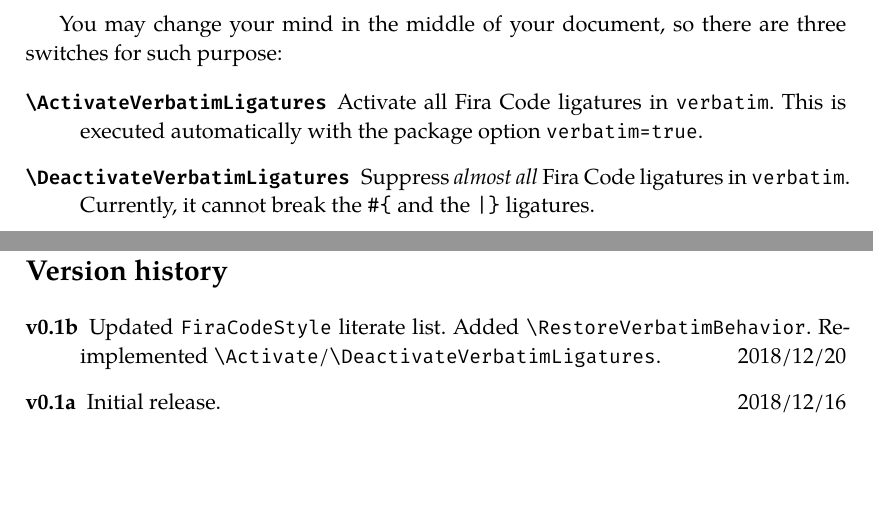
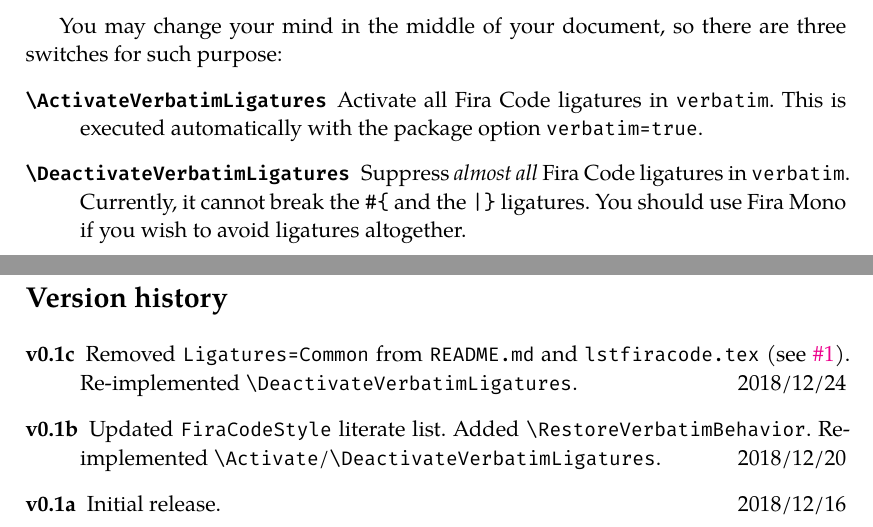
Before and after one commit to RuixiZhang42/lstfiracode, a LaTeX document (lstfiracode.tex, which reads lstfiracode.sty): two parts of pages 3 and 6 of 6, joined at a grey line, cut so that both start at the same text, the shorter picture padded with empty space. Compiled offline with XeLaTeX.

Commit message:
v0.1c update
fixes #1

```diff
--- a/lstfiracode.sty
+++ b/lstfiracode.sty
@@ -20,7 +20,7 @@
 %
 \NeedsTeXFormat{LaTeX2e}
 \ProvidesPackage{lstfiracode}[%
-  2018/12/20 v0.1b Use Fira Code font for listings]
+  2018/12/24 v0.1c Use Fira Code font for listings]
 
 \RequirePackage{kvoptions}
 \RequirePackage{listings}
@@ -42,11 +42,11 @@
   \def\verbatim@nolig@list{\do\`\do\,\do\'}%
 }
 \newcommand*\DeactivateVerbatimLigatures{%
-  \expandafter\def\expandafter\verbatim@nolig@list\expandafter{%
-    \lstfiracode@verbatim@nolig@list
+  \def\verbatim@nolig@list{%
+    \do\`\do\<\do\>\do\,\do\'\do\-%
     \do\w\do\*\do\/\do\:\do\=\do\!\do\~\do\[%
     \do\#\do\(\do\?\do\_\do\.\do\;\do\&\do\|%
-    \do\+\do\$\do\@\do\%\do\]% Do "7B and "7D, how?
+    \do\+\do\$\do\@\do\%\do\]% Do "7B and "7D, impossible?
   }%
 }
 \newcommand*\RestoreVerbatimBehavior{%
--- a/lstfiracode.tex
+++ b/lstfiracode.tex
@@ -12,7 +12,6 @@
 ]
 \setmonofont{Fira Code}[
   Scale=MatchLowercase,
-  Ligatures=Common,
   Contextuals=Alternate
 ]
 \newfontfamily\LMMono{Latin Modern Mono}[
@@ -67,7 +66,7 @@
 }
 \title{The \texttt{lstfiracode} package}
 \author{Ruixi~Zhang\thanks{\href{mailto:\myemail}{\nolinkurl{\myemail}}.}}
-\date{2018/12/20\enskip v0.1b}
+\date{2018/12/24\enskip v0.1c}
 
 \begin{document}
 
@@ -191,6 +189,7 @@
 \item[\texttt{\textbackslash DeactivateVerbatimLigatures}]
 Suppress \emph{almost all} Fira Code ligatures in \verb|verbatim|.
 Currently, it cannot break the {\LMMono\#\{} and the {\LMMono|\}} ligatures.
+You should use Fira Mono if you wish to avoid ligatures altogether.
 \item[\texttt{\textbackslash RestoreVerbatimBehavior}]
 Restore how \verb|verbatim| is originally handled by \LaTeX.
 \end{description}
@@ -310,6 +309,14 @@
 \section*{Version history}
 
 \begin{description}
+\versionhistory{v0.1c}{2018/12/24}{%
+  Removed \texttt{Ligatures=Common}
+    from \texttt{README.md} and \texttt{lstfiracode.tex}
+    (see \href{https://github.com/RuixiZhang42/lstfiracode/issues/1}{%
+    \#1}).
+  Re-implemented
+    \texttt{\textbackslash DeactivateVerbatimLigatures}.%
+}
 \versionhistory{v0.1b}{2018/12/20}{%
   Updated \texttt{FiraCodeStyle} literate list.
   Added \texttt{\textbackslash RestoreVerbatimBehavior}.
```
Also changed, not shown: README.md, lstfiracode.tex (1 more changed lines).
